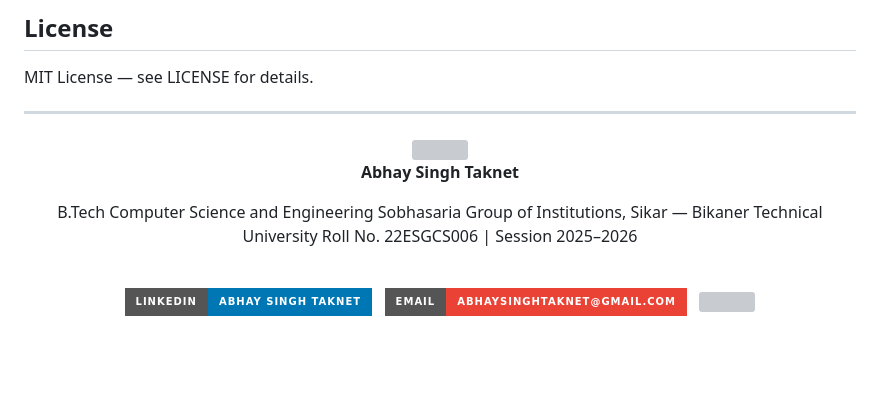
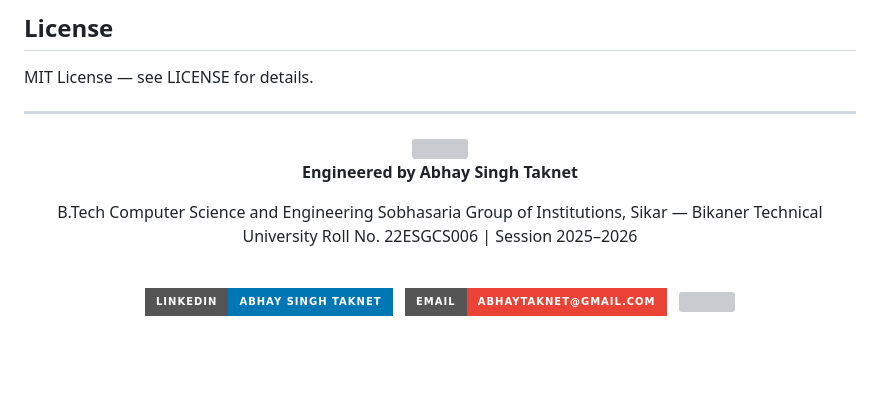
Before and after one commit to abhaystic/SENTINEL_SIEM, a Markdown page: README.md, the part around one of its changes. Drawn GitHub-style; badges without logos; grey boxes are pictures that could not be loaded.

```diff
--- a/README.md
+++ b/README.md
@@ -377,7 +377,7 @@ MIT License — see LICENSE for details.
 
 <br/>
 
-**Abhay Singh Taknet**
+**Engineered by Abhay Singh Taknet**
 
 B.Tech Computer Science and Engineering
 Sobhasaria Group of Institutions, Sikar — Bikaner Technical University
@@ -389,8 +389,8 @@ Roll No. 22ESGCS006 | Session 2025–2026
   <img src="https://img.shields.io/badge/LinkedIn-Abhay%20Singh%20Taknet-0077b5?style=for-the-badge&logo=linkedin&logoColor=white"/>
 </a>
 &nbsp;
-<a href="mailto:abhaysinghtaknet@gmail.com">
-  <img src="https://img.shields.io/badge/Email-abhaysinghtaknet@gmail.com-ea4335?style=for-the-badge&logo=gmail&logoColor=white"/>
+<a href="mailto:abhaytaknet@gmail.com">
+  <img src="https://img.shields.io/badge/Email-abhaytaknet@gmail.com-ea4335?style=for-the-badge&logo=gmail&logoColor=white"/>
 </a>
 &nbsp;
 <a href="https://github.com/abhaystic/SENTINEL_SIEM">
```
Also changed, not shown: other parts of README.md (+2 -2 lines).
